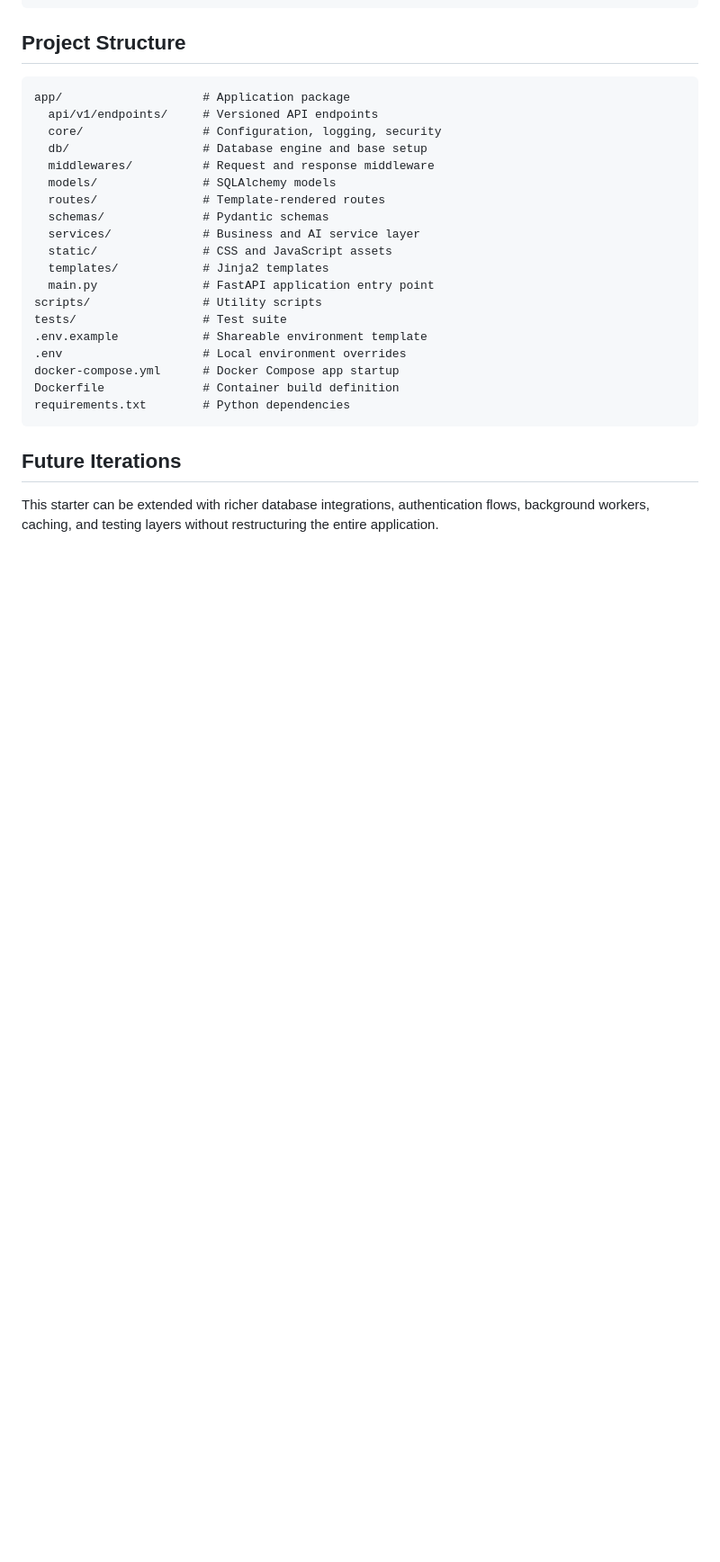
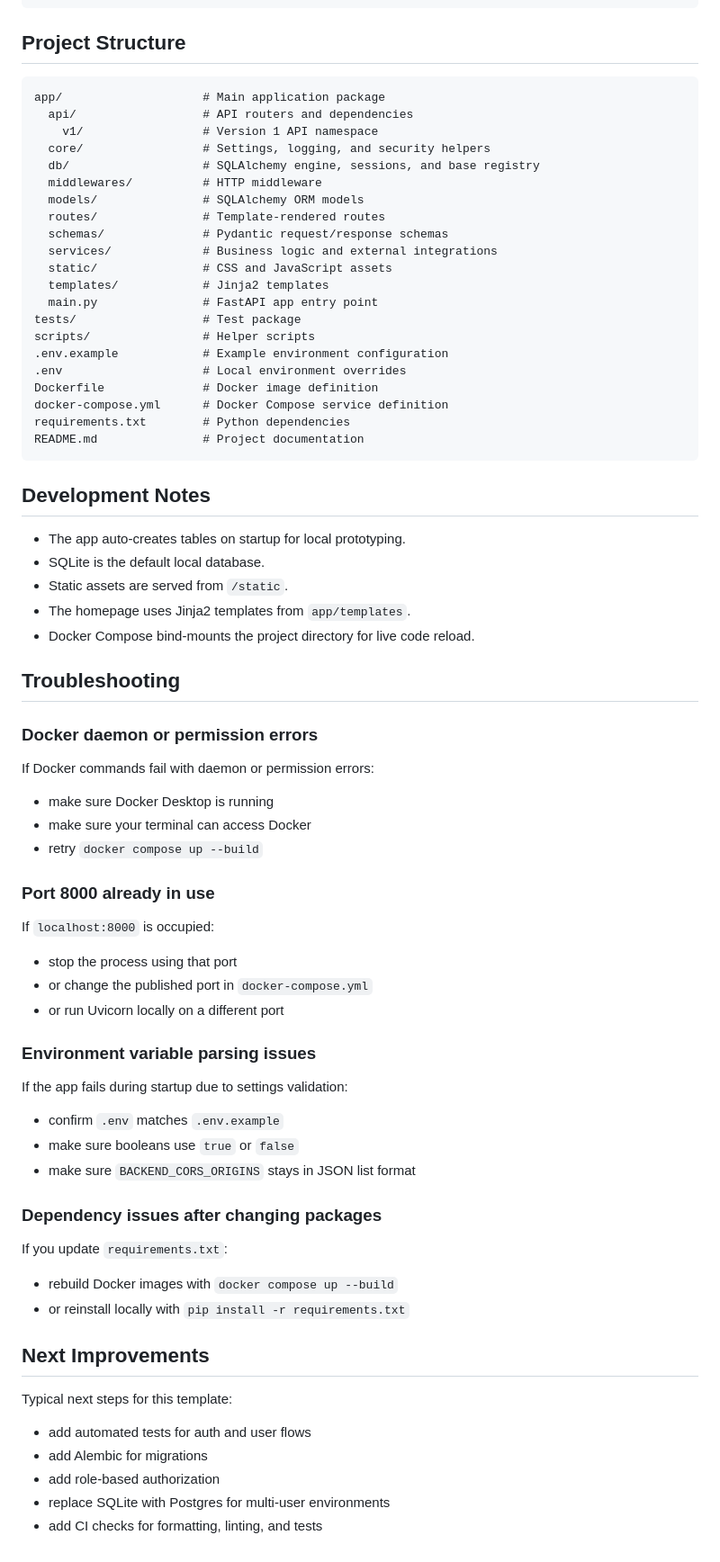
Before and after one commit to sonbarse17/fastapi-reusable-template, a Markdown page: README.md, the part around one of its changes. Shown at 90% size. Rendered like a GitHub page; blank space fills up the shorter version.

Commit message:
Expand README setup guide

````diff
--- a/README.md
+++ b/README.md
@@ -94,27 +262,76 @@ DATABASE_URL="sqlite:///./sql_app.db"
 ## Project Structure
 
 ```text
-app/                    # Application package
-  api/v1/endpoints/     # Versioned API endpoints
-  core/                 # Configuration, logging, security
-  db/                   # Database engine and base setup
-  middlewares/          # Request and response middleware
-  models/               # SQLAlchemy models
+app/                    # Main application package
+  api/                  # API routers and dependencies
+    v1/                 # Version 1 API namespace
+  core/                 # Settings, logging, and security helpers
+  db/                   # SQLAlchemy engine, sessions, and base registry
+  middlewares/          # HTTP middleware
+  models/               # SQLAlchemy ORM models
   routes/               # Template-rendered routes
-  schemas/              # Pydantic schemas
-  services/             # Business and AI service layer
+  schemas/              # Pydantic request/response schemas
+  services/             # Business logic and external integrations
   static/               # CSS and JavaScript assets
   templates/            # Jinja2 templates
-  main.py               # FastAPI application entry point
-scripts/                # Utility scripts
-tests/                  # Test suite
-.env.example            # Shareable environment template
+  main.py               # FastAPI app entry point
+tests/                  # Test package
+scripts/                # Helper scripts
+.env.example            # Example environment configuration
 .env                    # Local environment overrides
-docker-compose.yml      # Docker Compose app startup
-Dockerfile              # Container build definition
+Dockerfile              # Docker image definition
+docker-compose.yml      # Docker Compose service definition
 requirements.txt        # Python dependencies
+README.md               # Project documentation
 ```
 
-## Future Iterations
+## Development Notes
 
-This starter can be extended with richer database integrations, authentication flows, background workers, caching, and testing layers without restructuring the entire application.
+- The app auto-creates tables on startup for local prototyping.
+- SQLite is the default local database.
+- Static assets are served from `/static`.
+- The homepage uses Jinja2 templates from `app/templates`.
+- Docker Compose bind-mounts the project directory for live code reload.
+
+## Troubleshooting
+
+### Docker daemon or permission errors
+
+If Docker commands fail with daemon or permission errors:
+
+- make sure Docker Desktop is running
+- make sure your terminal can access Docker
+- retry `docker compose up --build`
+
+### Port 8000 already in use
+
+If `localhost:8000` is occupied:
+
+- stop the process using that port
+- or change the published port in `docker-compose.yml`
+- or run Uvicorn locally on a different port
+
+### Environment variable parsing issues
+
+If the app fails during startup due to settings validation:
+
+- confirm `.env` matches `.env.example`
+- make sure booleans use `true` or `false`
+- make sure `BACKEND_CORS_ORIGINS` stays in JSON list format
+
+### Dependency issues after changing packages
+
+If you update `requirements.txt`:
+
+- rebuild Docker images with `docker compose up --build`
+- or reinstall locally with `pip install -r requirements.txt`
+
+## Next Improvements
+
+Typical next steps for this template:
+
+- add automated tests for auth and user flows
+- add Alembic for migrations
+- add role-based authorization
+- replace SQLite with Postgres for multi-user environments
+- add CI checks for formatting, linting, and tests
````
Also changed, not shown: other parts of README.md (+229 -61 lines).
